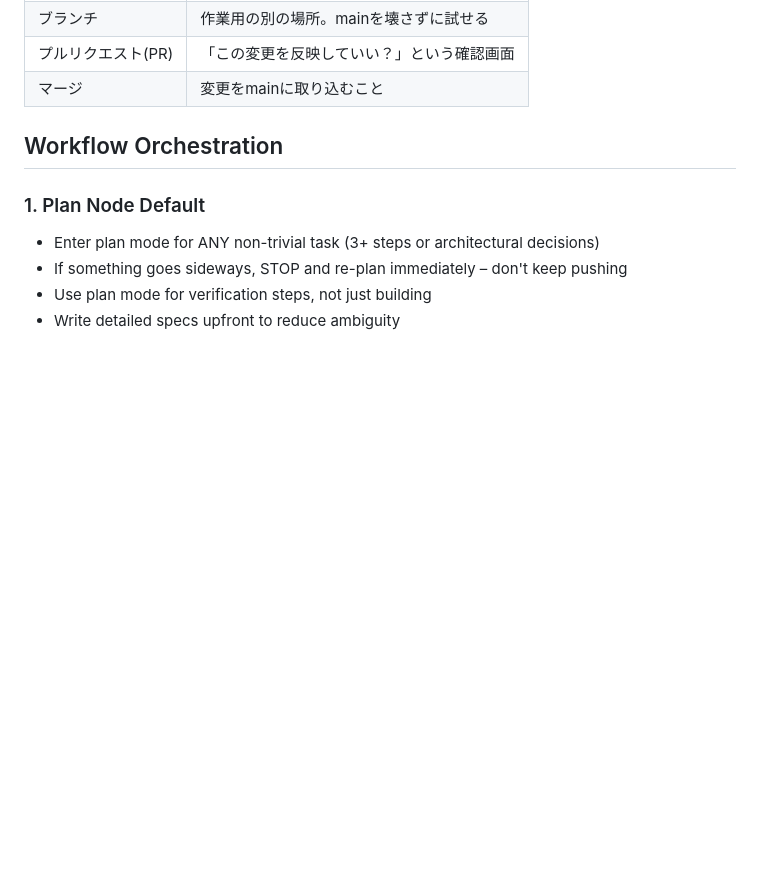
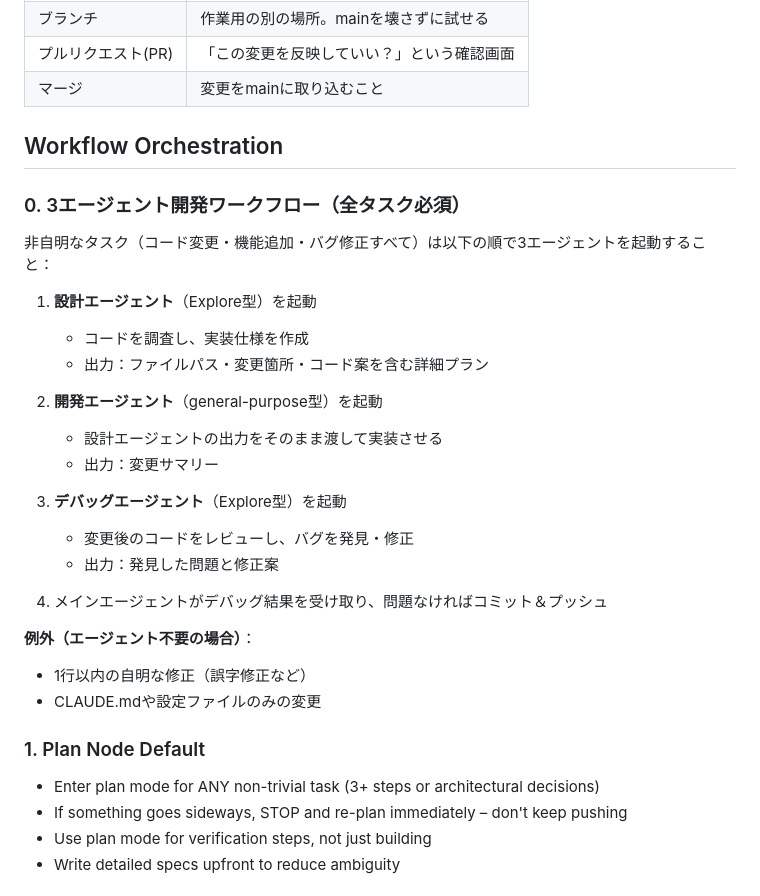
Before and after one commit to kiyohero/game-project, a Markdown page: CLAUDE.md, the part around the change. GitHub-like rendering; blank space fills up the shorter version.

Commit message:
3エージェント開発ワークフローをWorkflow Orchestrationに追加
設計・開発・デバッグの3専門エージェントで分担する標準ワークフローを
CLAUDE.mdのWorkflow Orchestrationセクション冒頭（§0）に定義。

Co-Authored-By: Claude Sonnet 4.6 <noreply@anthropic.com>

```diff
--- a/CLAUDE.md
+++ b/CLAUDE.md
@@ -236,6 +236,28 @@ git pull origin main
 
 ## Workflow Orchestration
 
+### 0. 3エージェント開発ワークフロー（全タスク必須）
+
+非自明なタスク（コード変更・機能追加・バグ修正すべて）は以下の順で3エージェントを起動すること：
+
+1. **設計エージェント**（Explore型）を起動
+   - コードを調査し、実装仕様を作成
+   - 出力：ファイルパス・変更箇所・コード案を含む詳細プラン
+
+2. **開発エージェント**（general-purpose型）を起動
+   - 設計エージェントの出力をそのまま渡して実装させる
+   - 出力：変更サマリー
+
+3. **デバッグエージェント**（Explore型）を起動
+   - 変更後のコードをレビューし、バグを発見・修正
+   - 出力：発見した問題と修正案
+
+4. メインエージェントがデバッグ結果を受け取り、問題なければコミット＆プッシュ
+
+**例外（エージェント不要の場合）**：
+- 1行以内の自明な修正（誤字修正など）
+- CLAUDE.mdや設定ファイルのみの変更
+
 ### 1. Plan Node Default
 - Enter plan mode for ANY non-trivial task (3+ steps or architectural decisions)
 - If something goes sideways, STOP and re-plan immediately – don't keep pushing
```
